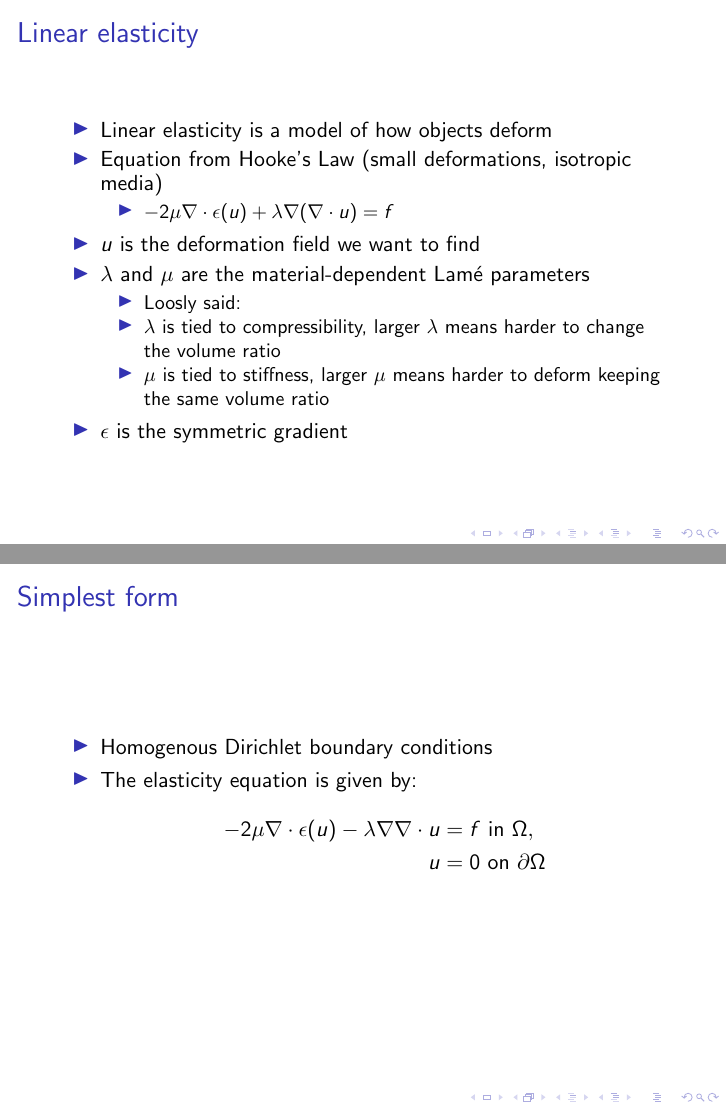
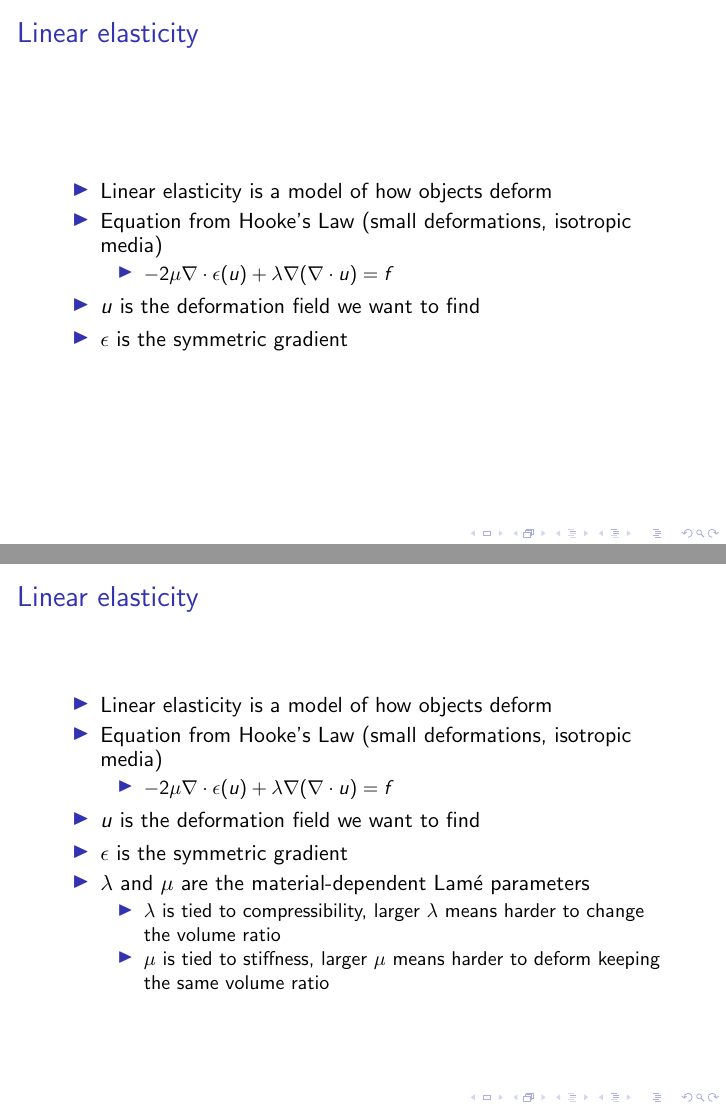
Before and after one commit to yngvem/MEK9250-Elastic-Locking, LaTeX slides (presentation/pres.tex): pages 2 and 3 of 22 before the commit and pages 3 and 4 of 24 after it, joined at a grey line. Compiled offline with pdfLaTeX.

Commit message:
final touches to presentation

```diff
--- a/presentation/pres.tex
+++ b/presentation/pres.tex
@@ -20,25 +20,46 @@
     \begin{itemize}
         \item $-2\mu\nabla \cdot \epsilon(u) + \lambda \nabla(\nabla\cdot u) = f$
     \end{itemize}
+\end{itemize}
+}
+\frame{
+\frametitle{Linear elasticity}
+\begin{itemize}
+    \item Linear elasticity is a model of how objects deform
+    \item Equation from Hooke's Law (small deformations, isotropic media)
+    \begin{itemize}
+        \item $-2\mu\nabla \cdot \epsilon(u) + \lambda \nabla(\nabla\cdot u) = f$
+    \end{itemize}
     \item $u$ is the deformation field we want to find
+    \item $\epsilon$ is the symmetric gradient
+\end{itemize}
+}
+\frame{
+\frametitle{Linear elasticity}
+\begin{itemize}
+    \item Linear elasticity is a model of how objects deform
+    \item Equation from Hooke's Law (small deformations, isotropic media)
+    \begin{itemize}
+        \item $-2\mu\nabla \cdot \epsilon(u) + \lambda \nabla(\nabla\cdot u) = f$
+    \end{itemize}
+    \item $u$ is the deformation field we want to find
+    \item $\epsilon$ is the symmetric gradient
     \item $\lambda$ and $\mu$ are the material-dependent Lamé parameters
         \begin{itemize}
-            \item Loosly said:
             \item $\lambda$ is tied to compressibility, larger $\lambda$ means harder to change the volume ratio
-	    \item $\mu$ is tied to stiffness, larger $\mu$ means harder to deform keeping the same volume ratio
+	        \item $\mu$ is tied to stiffness, larger $\mu$ means harder to deform keeping the same volume ratio
         \end{itemize}
-    \item $\epsilon$ is the symmetric gradient
 \end{itemize}
 }
 
 \frame{
 \frametitle{Simplest form}
 \begin{itemize}
-    \item Homogenous Dirichlet boundary conditions
+    \item Dirichlet boundary conditions
     \item The elasticity equation is given by:
         \begin{align*}
             -2\mu\nabla\cdot\epsilon(u) - \lambda\nabla\nabla\cdot u &= f \text{ in }\Omega,\\
-            u &= 0 \text{ on } \partial\Omega\\
+            u &= g \text{ on } \partial\Omega\\
         \end{align*}
 \end{itemize}
 }
```
Also changed, not shown: presentation/pres.tex (15 more changed lines).
